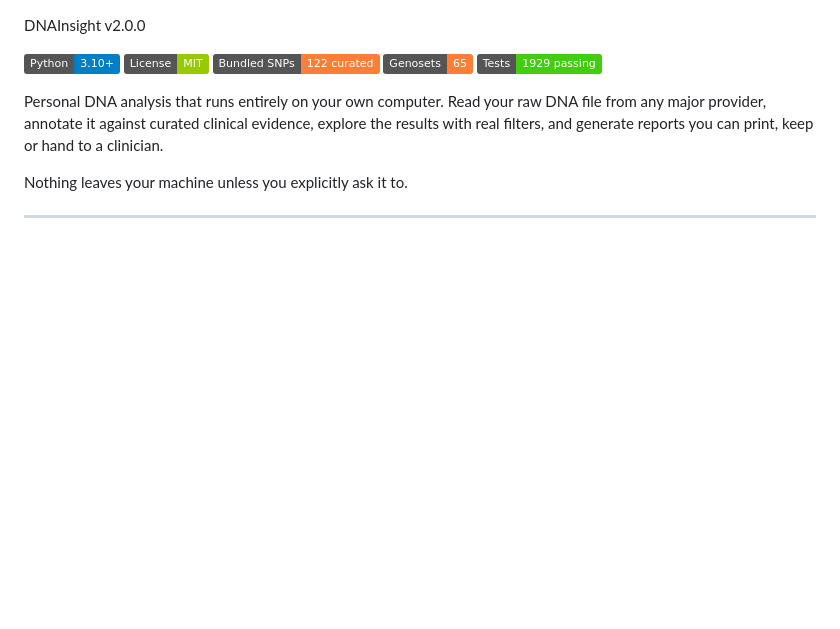
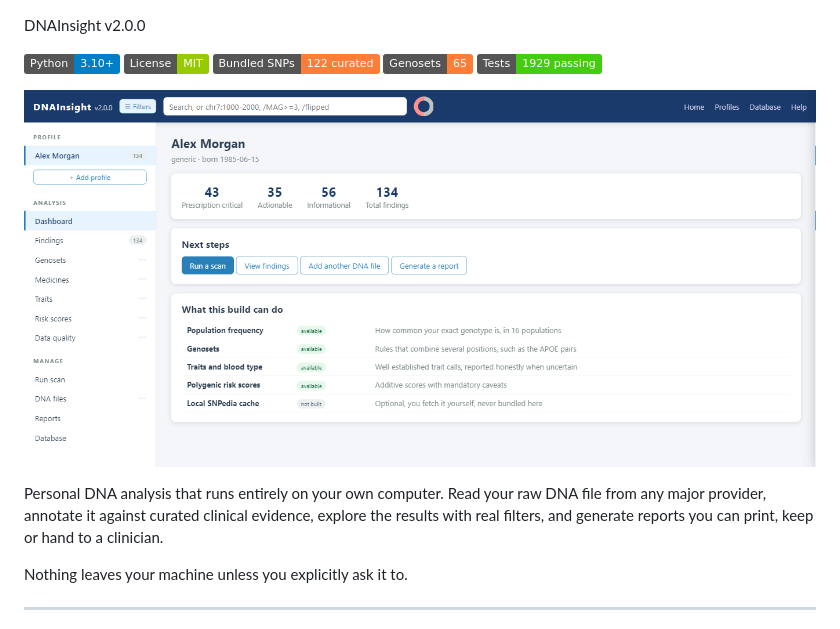
Before and after one commit to JBrady0850/dnainsight, a Markdown page: README.md, the part around the change. Drawn GitHub-style; pictures changed too: DNAInsight.png (added); badges without logos; blank space fills up the shorter version.

Commit message:
Replace README screenshot with a populated dashboard

```diff
--- a/README.md
+++ b/README.md
@@ -5,6 +5,8 @@ DNAInsight v2.0.0
 ![Bundled SNPs](https://img.shields.io/badge/Bundled_SNPs-122_curated-orange)
 ![Genosets](https://img.shields.io/badge/Genosets-65-orange)
 ![Tests](https://img.shields.io/badge/Tests-1929_passing-brightgreen)
+
+![DNAInsight dashboard showing a scanned profile with findings, risk categories and next steps](DNAInsight.png)
 
 Personal DNA analysis that runs entirely on your own computer. Read your raw DNA
 file from any major provider, annotate it against curated clinical evidence,
```
Also changed, not shown: DNAInsight.jpg (deleted).
